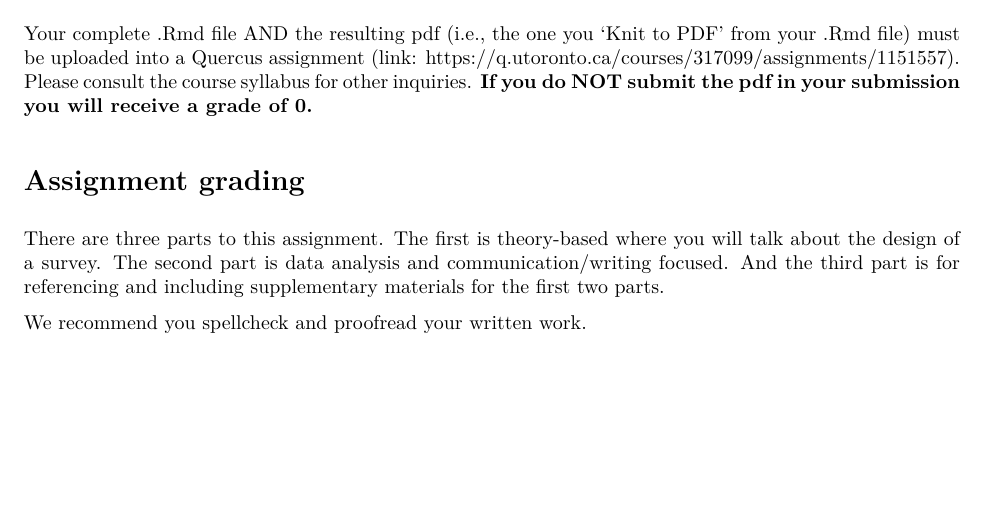
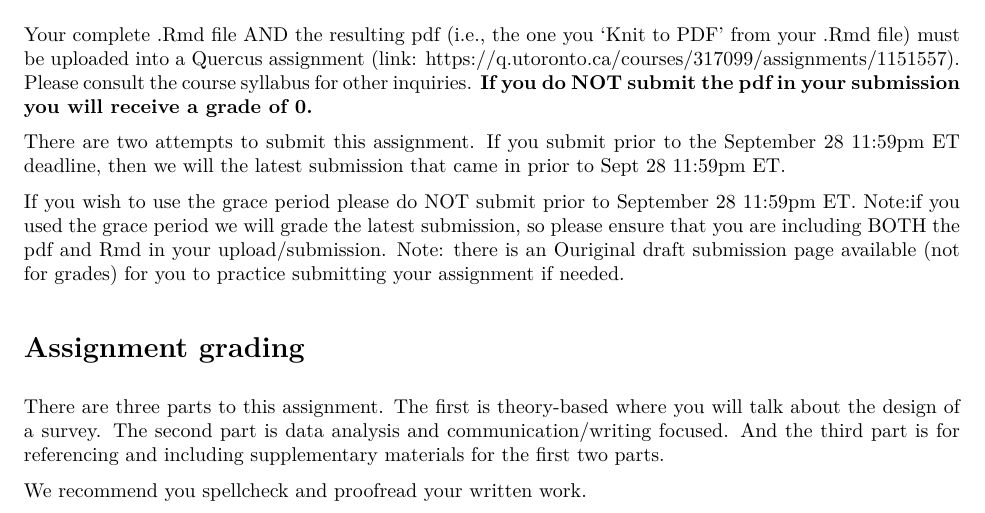
Before and after one commit to SamanthaJoCaetano/STA304-F23-Assignment1, an R Markdown document (Assignment1-Instructions.Rmd): part of page 1 of 6, cut so that both start at the same text, the shorter picture padded with empty space. The pictures show the output file Assignment1-Instructions.pdf that the author committed with the source.

Commit message:
Updating grading policy

```diff
--- a/Assignment1-Instructions.Rmd
+++ b/Assignment1-Instructions.Rmd
@@ -28,6 +28,10 @@ There is a starter Rmd file (called Assignment1-starter_code.Rmd) available for
 ## Submission Due: Thursday September 28th at 11:59pm ET
 
 Your complete .Rmd file AND the resulting pdf (i.e., the one you 'Knit to PDF' from your .Rmd file) must be uploaded into a Quercus assignment (link: [https://q.utoronto.ca/courses/317099/assignments/1151557](https://q.utoronto.ca/courses/317099/assignments/1151557)). Please consult the course syllabus for other inquiries. **If you do NOT submit the pdf in your submission you will receive a grade of 0.**
+
+There are two attempts to submit this assignment. If you submit prior to the September 28 11:59pm ET deadline, then we will the latest submission that came in prior to Sept 28 11:59pm ET.
+
+If you wish to use the grace period please do NOT submit prior to September 28 11:59pm ET. Note:if you used the grace period we will grade the latest submission, so please ensure that you are including BOTH the pdf and Rmd in your upload/submission. Note: there is an Ouriginal draft submission page available (not for grades) for you to practice submitting your assignment if needed.
 
 
 # Assignment grading
```
Also changed, not shown: Assignment1-Instructions.pdf.
